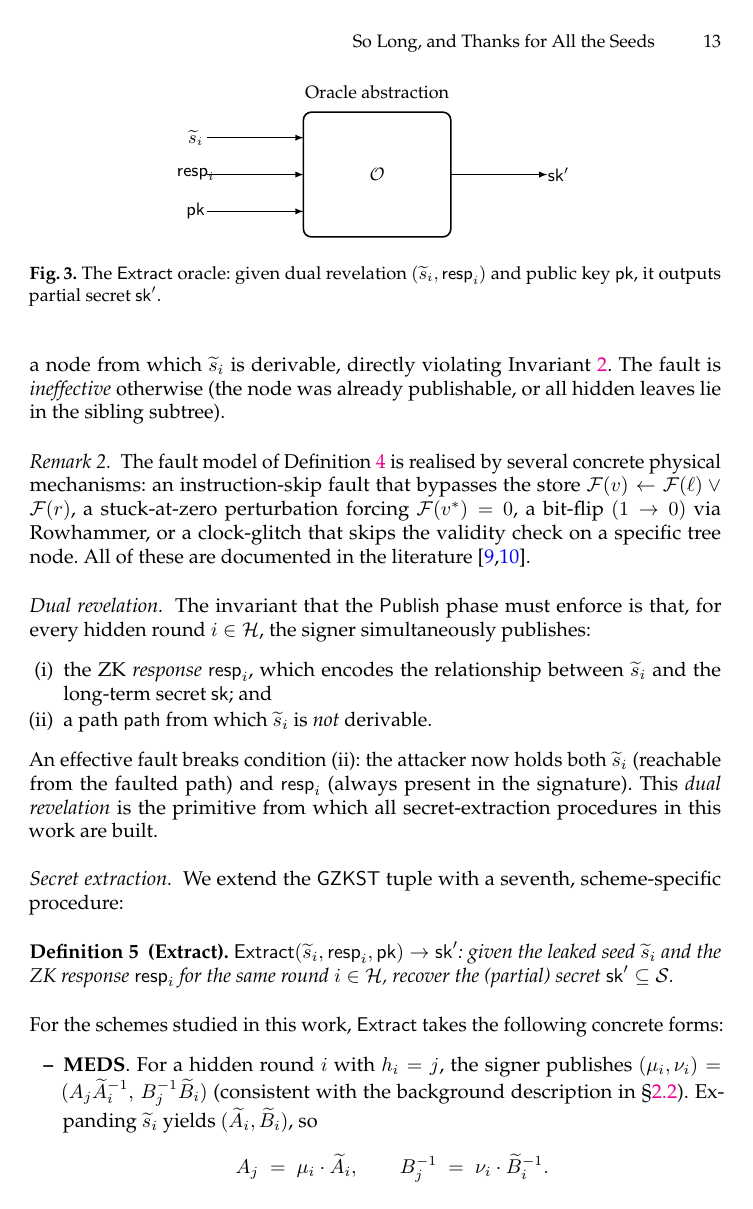
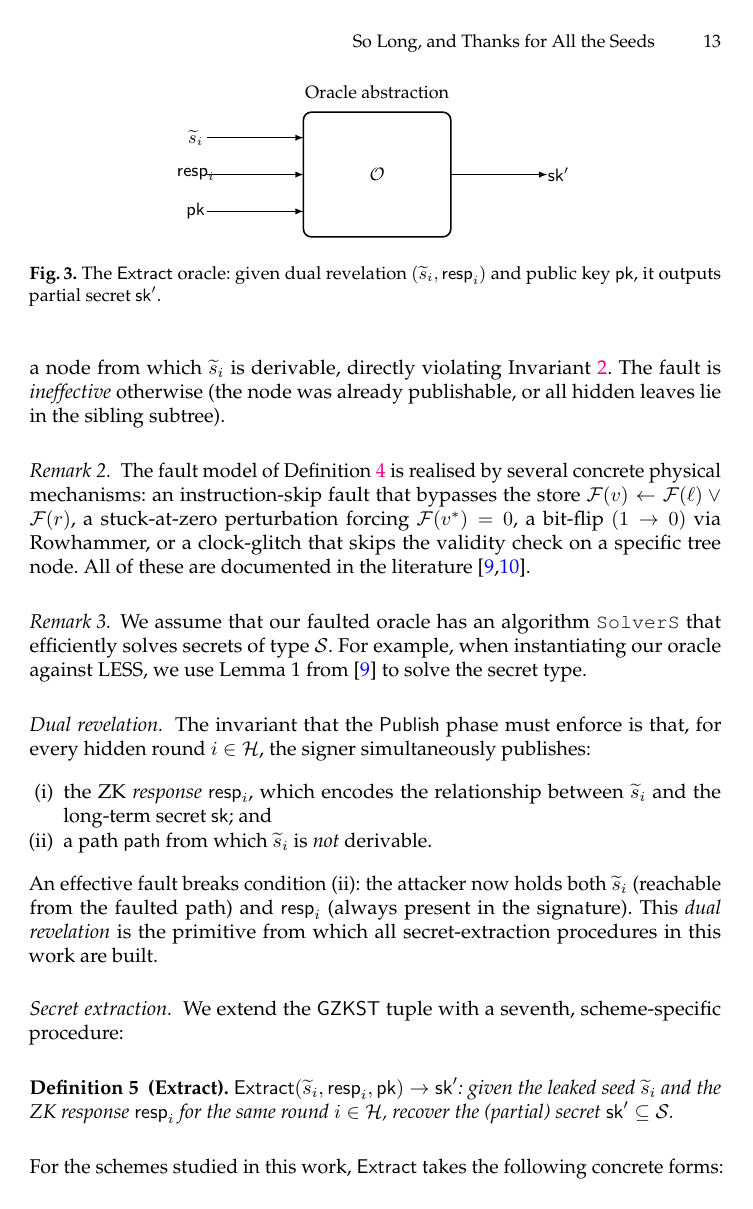
Before and after one commit to gbanegas/faultycross, a LaTeX paper (latex/main.tex, which reads latex/content/abstract.tex): page 13 of 24. Compiled offline with pdfLaTeX.

Commit message:
added a remark

```diff
--- a/latex/content/abstract.tex
+++ b/latex/content/abstract.tex
@@ -369,6 +369,13 @@ check on a specific tree node.  All of these are documented in the
 literature~\cite{ZKFault,FaultToForge2025}.
 \end{remark}
 
+\begin{remark}
+  We assume that our faulted oracle has an algorithm \texttt{SolverS}
+  that efficiently solves secrets of type $\calS$. For example, when
+  instantiating our oracle against LESS, we use Lemma~1 from~\cite{ZKFault}
+  to solve the secret type.
+\end{remark}
+
 \paragraph{Dual revelation.}
 The invariant that the $\Publish$ phase must enforce is that, for
 every hidden round $i \in \calH$, the signer simultaneously publishes:
```
